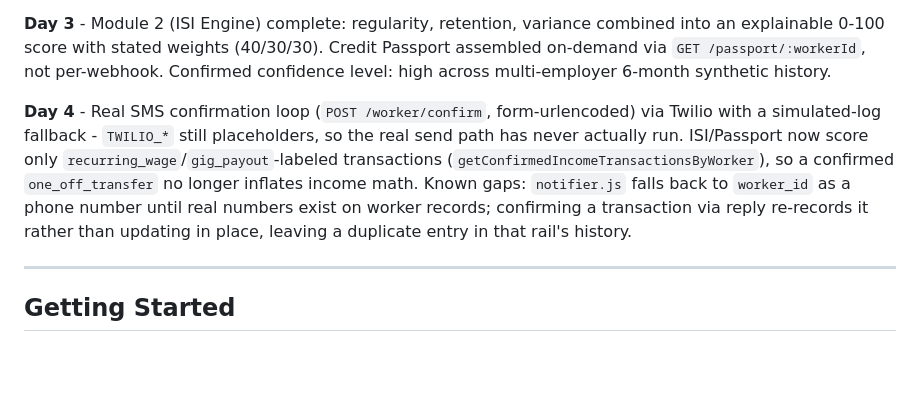
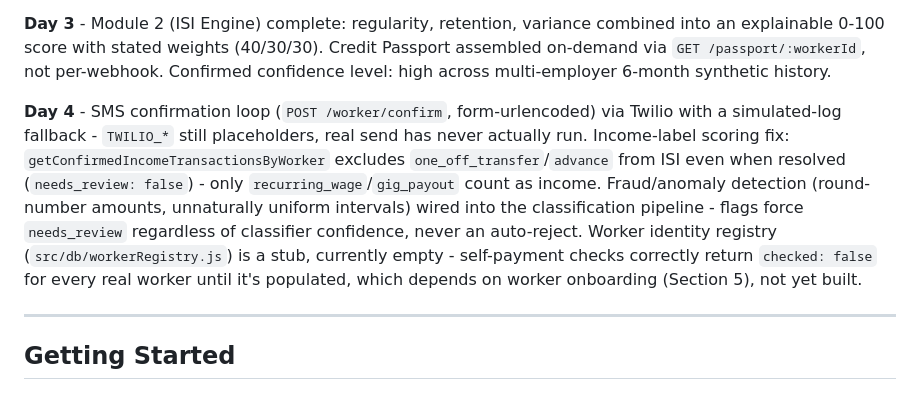
Before and after one commit to tarunjindal787/kamaipehchan, a Markdown page: README.md, the part around the change. Drawn GitHub-style; blank space fills up the shorter version.

Commit message:
Docs: update Day 4 status to include fraud/registry work

```diff
--- a/README.md
+++ b/README.md
@@ -28,7 +28,7 @@ The system processes incoming financial events through a multi-stage pipeline:
 
 **Day 3** - Module 2 (ISI Engine) complete: regularity, retention, variance combined into an explainable 0-100 score with stated weights (40/30/30). Credit Passport assembled on-demand via `GET /passport/:workerId`, not per-webhook. Confirmed confidence level: high across multi-employer 6-month synthetic history.
 
-**Day 4** - Real SMS confirmation loop (`POST /worker/confirm`, form-urlencoded) via Twilio with a simulated-log fallback - `TWILIO_*` still placeholders, so the real send path has never actually run. ISI/Passport now score only `recurring_wage`/`gig_payout`-labeled transactions (`getConfirmedIncomeTransactionsByWorker`), so a confirmed `one_off_transfer` no longer inflates income math. Known gaps: `notifier.js` falls back to `worker_id` as a phone number until real numbers exist on worker records; confirming a transaction via reply re-records it rather than updating in place, leaving a duplicate entry in that rail's history.
+**Day 4** - SMS confirmation loop (`POST /worker/confirm`, form-urlencoded) via Twilio with a simulated-log fallback - `TWILIO_*` still placeholders, real send has never actually run. Income-label scoring fix: `getConfirmedIncomeTransactionsByWorker` excludes `one_off_transfer`/`advance` from ISI even when resolved (`needs_review: false`) - only `recurring_wage`/`gig_payout` count as income. Fraud/anomaly detection (round-number amounts, unnaturally uniform intervals) wired into the classification pipeline - flags force `needs_review` regardless of classifier confidence, never an auto-reject. Worker identity registry (`src/db/workerRegistry.js`) is a stub, currently empty - self-payment checks correctly return `checked: false` for every real worker until it's populated, which depends on worker onboarding (Section 5), not yet built.
 
 ---
 
```
